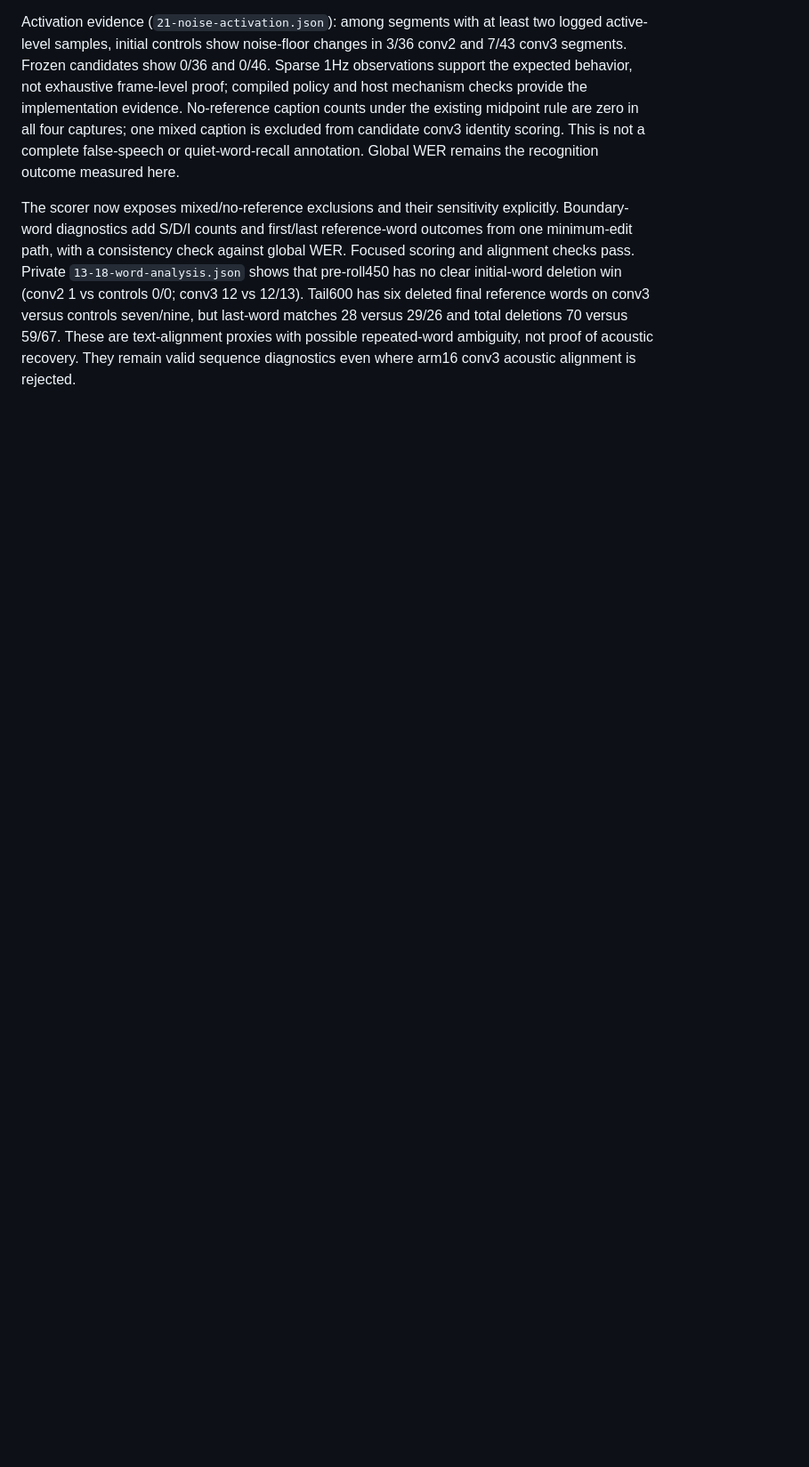
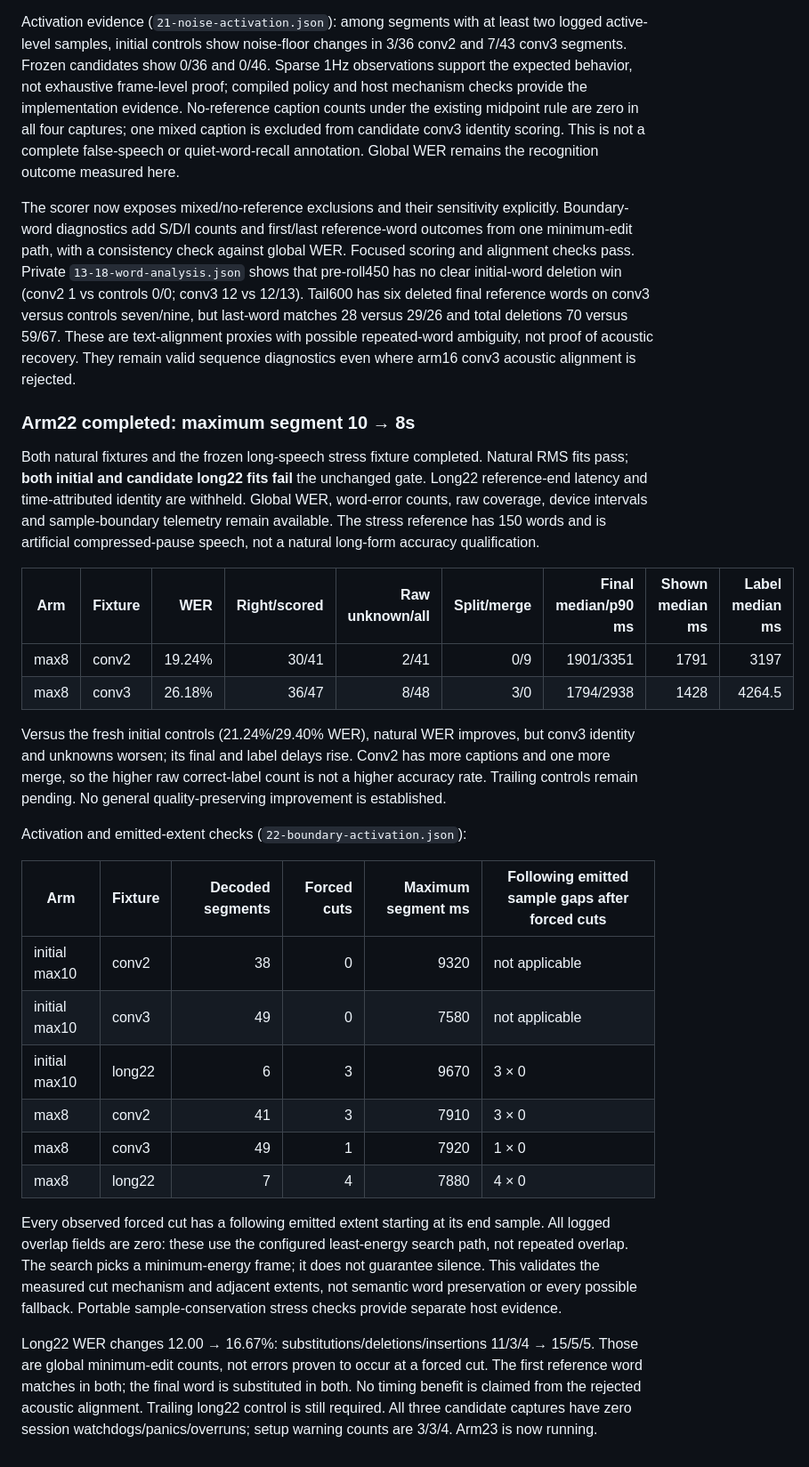
Before and after one commit to CadenGithubB/HardwareOne_Speech_To_Text, a Markdown page: docs/STT_OVERNIGHT_EXPERIMENTS.md, the part around one of its changes. Shown at 89% size. GitHub-like rendering; blank space fills up the shorter version.

Commit message:
Record shorter-segment activation, stress outcomes and sample-boundary checks

```diff
--- a/docs/STT_OVERNIGHT_EXPERIMENTS.md
+++ b/docs/STT_OVERNIGHT_EXPERIMENTS.md
@@ -1149,3 +1149,47 @@ has six deleted final reference words on conv3 versus controls seven/nine, but l
 matches 28 versus 29/26 and total deletions 70 versus 59/67. These are text-alignment
 proxies with possible repeated-word ambiguity, not proof of acoustic recovery. They
 remain valid sequence diagnostics even where arm16 conv3 acoustic alignment is rejected.
+
+### Arm22 completed: maximum segment 10 → 8s
+
+Both natural fixtures and the frozen long-speech stress fixture completed. Natural
+RMS fits pass; **both initial and candidate long22 fits fail** the unchanged gate.
+Long22 reference-end latency and time-attributed identity are withheld. Global WER,
+word-error counts, raw coverage, device intervals and sample-boundary telemetry remain
+available. The stress reference has 150 words and is artificial compressed-pause speech,
+not a natural long-form accuracy qualification.
+
+| Arm | Fixture | WER | Right/scored | Raw unknown/all | Split/merge | Final median/p90 ms | Shown median ms | Label median ms |
+|---|---|---:|---:|---:|---:|---:|---:|---:|
+| max8 | conv2 | 19.24% | 30/41 | 2/41 | 0/9 | 1901/3351 | 1791 | 3197 |
+| max8 | conv3 | 26.18% | 36/47 | 8/48 | 3/0 | 1794/2938 | 1428 | 4264.5 |
+
+Versus the fresh initial controls (21.24%/29.40% WER), natural WER improves, but conv3
+identity and unknowns worsen; its final and label delays rise. Conv2 has more captions
+and one more merge, so the higher raw correct-label count is not a higher accuracy rate.
+Trailing controls remain pending. No general quality-preserving improvement is established.
+
+Activation and emitted-extent checks (`22-boundary-activation.json`):
+
+| Arm | Fixture | Decoded segments | Forced cuts | Maximum segment ms | Following emitted sample gaps after forced cuts |
+|---|---|---:|---:|---:|---|
+| initial max10 | conv2 | 38 | 0 | 9320 | not applicable |
+| initial max10 | conv3 | 49 | 0 | 7580 | not applicable |
+| initial max10 | long22 | 6 | 3 | 9670 | 3 × 0 |
+| max8 | conv2 | 41 | 3 | 7910 | 3 × 0 |
+| max8 | conv3 | 49 | 1 | 7920 | 1 × 0 |
+| max8 | long22 | 7 | 4 | 7880 | 4 × 0 |
+
+Every observed forced cut has a following emitted extent starting at its end sample.
+All logged overlap fields are zero: these use the configured least-energy search path,
+not repeated overlap. The search picks a minimum-energy frame; it does not guarantee
+silence. This validates the measured cut mechanism and adjacent extents, not semantic
+word preservation or every possible fallback. Portable sample-conservation stress checks
+provide separate host evidence.
+
+Long22 WER changes 12.00 → 16.67%: substitutions/deletions/insertions 11/3/4 → 15/5/5.
+Those are global minimum-edit counts, not errors proven to occur at a forced cut. The
+first reference word matches in both; the final word is substituted in both. No timing
+benefit is claimed from the rejected acoustic alignment. Trailing long22 control is still
+required. All three candidate captures have zero session watchdogs/panics/overruns;
+setup warning counts are 3/3/4. Arm23 is now running.
```
Also changed, not shown: other parts of docs/STT_OVERNIGHT_EXPERIMENTS.md (+3 -3 lines), docs/STT_EXPERIMENT_RESULTS.md (+2 -2 lines), docs/STT_PRODUCT_HANDOFF.md (+7 -0 lines).
